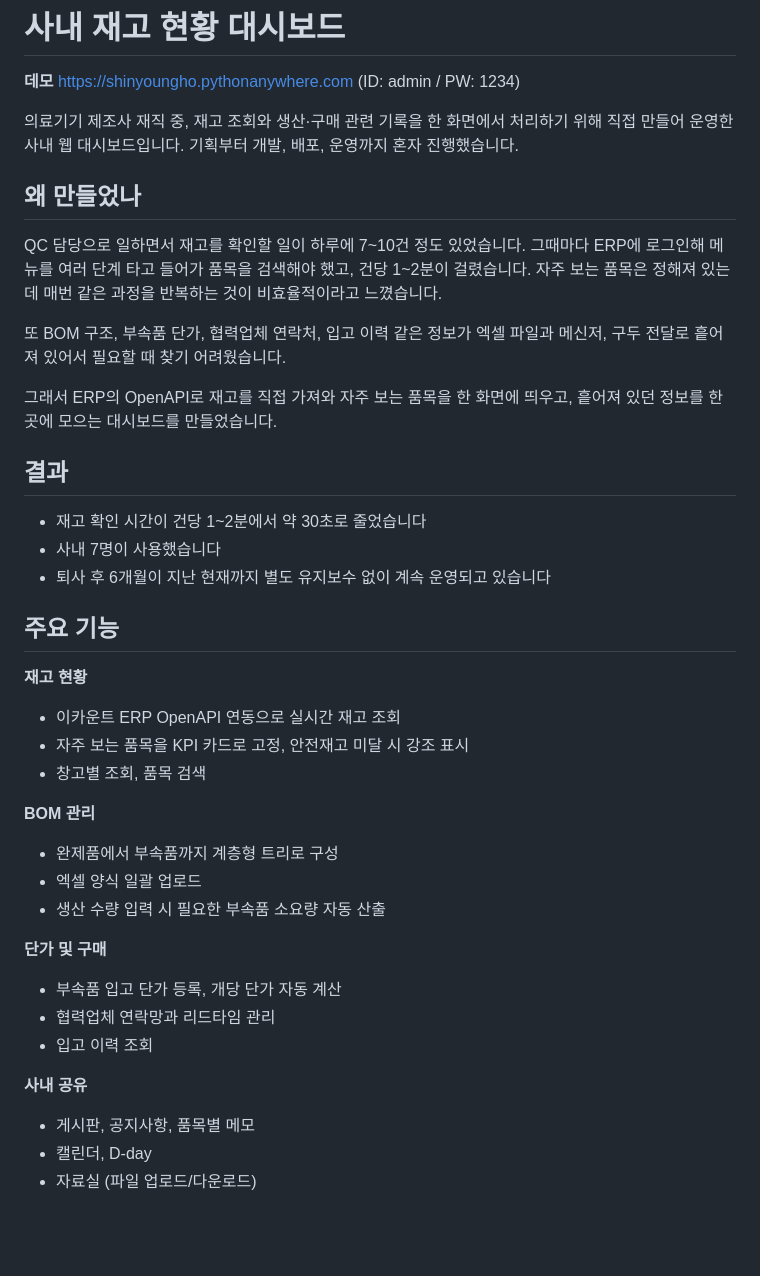
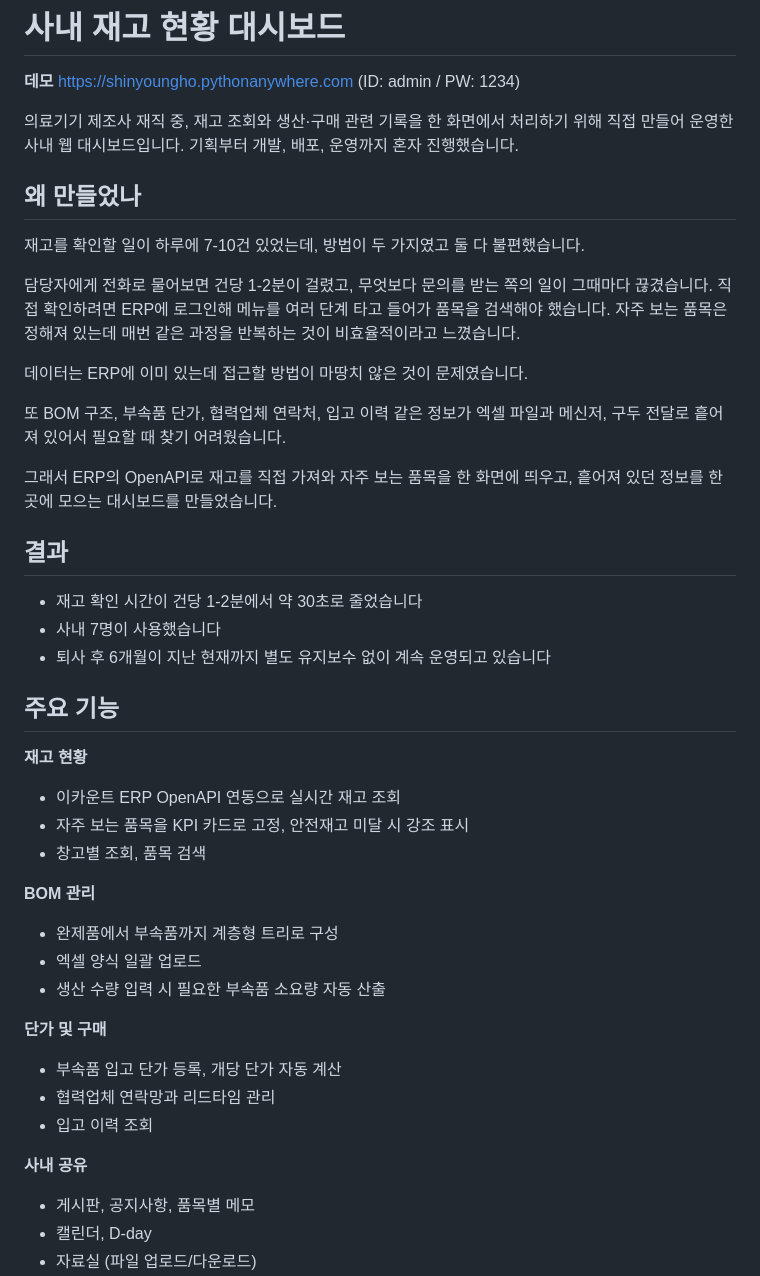
Before and after one commit to youngho930/inventory-dashboard, a Markdown page: README.md, the part around one of its changes. Rendered like a GitHub page; blank space fills up the shorter version.

Commit message:
README 정리

```diff
--- a/README.md
+++ b/README.md
@@ -2,46 +2,48 @@
 
 **데모** https://shinyoungho.pythonanywhere.com (ID: admin / PW: 1234)
 
-의료기기 제조사 재직 중, 재고 조회와 생산·구매 관련 기록을 한 화면에서 처리하기 위해
-직접 만들어 운영한 사내 웹 대시보드입니다. 기획부터 개발, 배포, 운영까지 혼자 진행했습니다.
+의료기기 제조사 재직 중, 재고 조회와 생산·구매 관련 기록을 한 화면에서 처리하기 위해 직접 만들어 운영한 사내 웹 대시보드입니다. 기획부터 개발, 배포, 운영까지 혼자 진행했습니다.
 
 ## 왜 만들었나
 
-QC 담당으로 일하면서 재고를 확인할 일이 하루에 7\~10건 정도 있었습니다. 그때마다
-ERP에 로그인해 메뉴를 여러 단계 타고 들어가 품목을 검색해야 했고, 건당 1\~2분이
-걸렸습니다. 자주 보는 품목은 정해져 있는데 매번 같은 과정을 반복하는 것이 비효율적이라고
-느꼈습니다.
+재고를 확인할 일이 하루에 7-10건 있었는데, 방법이 두 가지였고 둘 다 불편했습니다.
 
-또 BOM 구조, 부속품 단가, 협력업체 연락처, 입고 이력 같은 정보가 엑셀 파일과 메신저,
-구두 전달로 흩어져 있어서 필요할 때 찾기 어려웠습니다.
+담당자에게 전화로 물어보면 건당 1-2분이 걸렸고, 무엇보다 문의를 받는 쪽의 일이 그때마다 끊겼습니다. 직접 확인하려면 ERP에 로그인해 메뉴를 여러 단계 타고 들어가 품목을 검색해야 했습니다. 자주 보는 품목은 정해져 있는데 매번 같은 과정을 반복하는 것이 비효율적이라고 느꼈습니다.
 
-그래서 ERP의 OpenAPI로 재고를 직접 가져와 자주 보는 품목을 한 화면에 띄우고,
-흩어져 있던 정보를 한곳에 모으는 대시보드를 만들었습니다.
+데이터는 ERP에 이미 있는데 접근할 방법이 마땅치 않은 것이 문제였습니다.
+
+또 BOM 구조, 부속품 단가, 협력업체 연락처, 입고 이력 같은 정보가 엑셀 파일과 메신저, 구두 전달로 흩어져 있어서 필요할 때 찾기 어려웠습니다.
+
+그래서 ERP의 OpenAPI로 재고를 직접 가져와 자주 보는 품목을 한 화면에 띄우고, 흩어져 있던 정보를 한곳에 모으는 대시보드를 만들었습니다.
 
 ## 결과
 
-- 재고 확인 시간이 건당 1\~2분에서 약 30초로 줄었습니다
+- 재고 확인 시간이 건당 1-2분에서 약 30초로 줄었습니다
 - 사내 7명이 사용했습니다
 - 퇴사 후 6개월이 지난 현재까지 별도 유지보수 없이 계속 운영되고 있습니다
 
 ## 주요 기능
 
 **재고 현황**
+
 - 이카운트 ERP OpenAPI 연동으로 실시간 재고 조회
 - 자주 보는 품목을 KPI 카드로 고정, 안전재고 미달 시 강조 표시
 - 창고별 조회, 품목 검색
 
 **BOM 관리**
+
 - 완제품에서 부속품까지 계층형 트리로 구성
 - 엑셀 양식 일괄 업로드
 - 생산 수량 입력 시 필요한 부속품 소요량 자동 산출
 
 **단가 및 구매**
+
 - 부속품 입고 단가 등록, 개당 단가 자동 계산
 - 협력업체 연락망과 리드타임 관리
 - 입고 이력 조회
 
 **사내 공유**
+
 - 게시판, 공지사항, 품목별 메모
 - 캘린더, D-day
 - 자료실 (파일 업로드/다운로드)
```
Also changed, not shown: other parts of README.md (+34 -15 lines).
